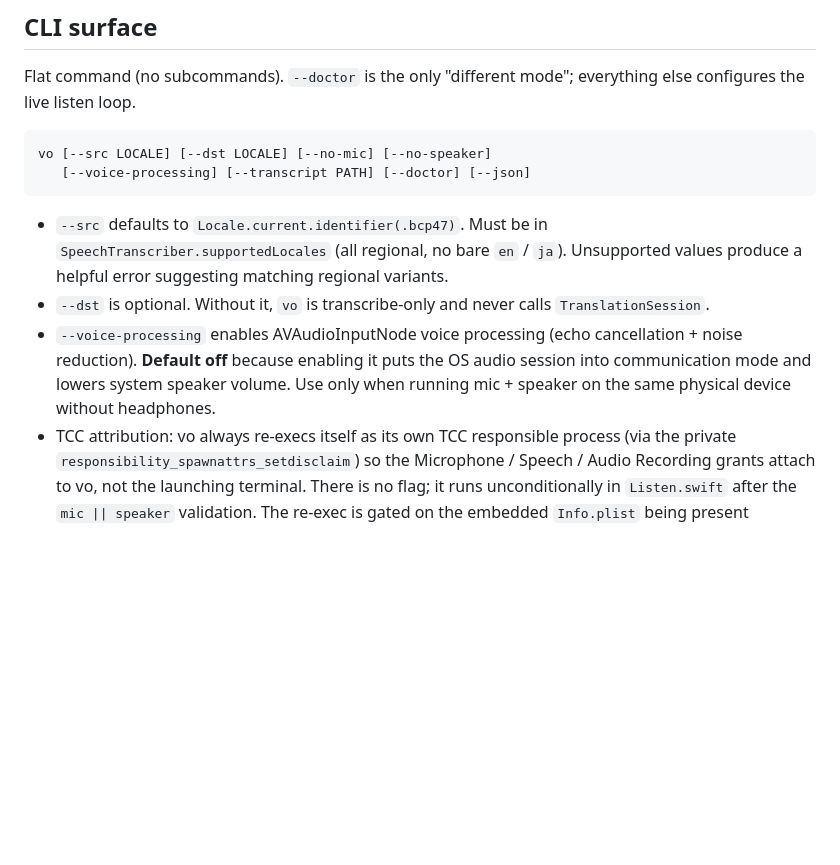
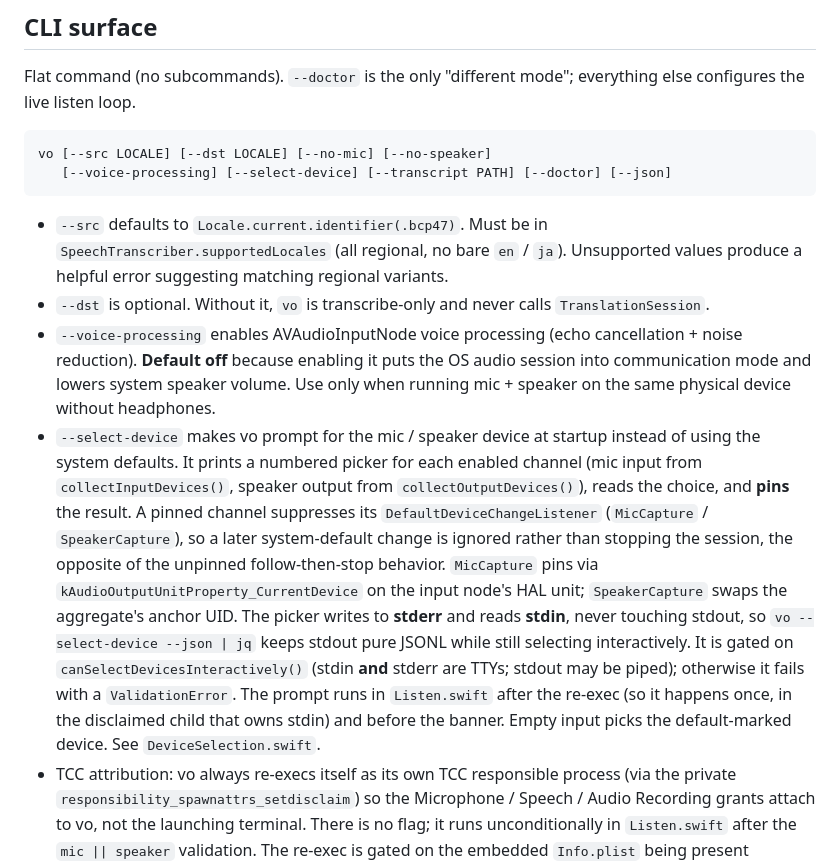
Before and after one commit to kingsword09/dicta, a Markdown page: CLAUDE.md, the part around the change. GitHub-like rendering; blank space fills up the shorter version.

Commit message:
docs: document --select-device in the CLI surface
The CLI surface section in CLAUDE.md records every flag and its
semantics, so omitting --select-device would let the doc drift from the
binary it describes. Note the pinning behavior (default-change listener
suppressed), the stderr-prompt / stdin-read split that keeps stdout pure
JSONL, and where the prompt runs (after the re-exec, before the banner).

````diff
--- a/CLAUDE.md
+++ b/CLAUDE.md
@@ -45,12 +45,13 @@ Flat command (no subcommands). `--doctor` is the only "different mode"; everythi
 
 ```
 vo [--src LOCALE] [--dst LOCALE] [--no-mic] [--no-speaker]
-   [--voice-processing] [--transcript PATH] [--doctor] [--json]
+   [--voice-processing] [--select-device] [--transcript PATH] [--doctor] [--json]
 ```
 
 - `--src` defaults to `Locale.current.identifier(.bcp47)`. Must be in `SpeechTranscriber.supportedLocales` (all regional, no bare `en` / `ja`). Unsupported values produce a helpful error suggesting matching regional variants.
 - `--dst` is optional. Without it, `vo` is transcribe-only and never calls `TranslationSession`.
 - `--voice-processing` enables AVAudioInputNode voice processing (echo cancellation + noise reduction). **Default off** because enabling it puts the OS audio session into communication mode and lowers system speaker volume. Use only when running mic + speaker on the same physical device without headphones.
+- `--select-device` makes vo prompt for the mic / speaker device at startup instead of using the system defaults. It prints a numbered picker for each enabled channel (mic input from `collectInputDevices()`, speaker output from `collectOutputDevices()`), reads the choice, and **pins** the result. A pinned channel suppresses its `DefaultDeviceChangeListener` (`MicCapture` / `SpeakerCapture`), so a later system-default change is ignored rather than stopping the session, the opposite of the unpinned follow-then-stop behavior. `MicCapture` pins via `kAudioOutputUnitProperty_CurrentDevice` on the input node's HAL unit; `SpeakerCapture` swaps the aggregate's anchor UID. The picker writes to **stderr** and reads **stdin**, never touching stdout, so `vo --select-device --json | jq` keeps stdout pure JSONL while still selecting interactively. It is gated on `canSelectDevicesInteractively()` (stdin **and** stderr are TTYs; stdout may be piped); otherwise it fails with a `ValidationError`. The prompt runs in `Listen.swift` after the re-exec (so it happens once, in the disclaimed child that owns stdin) and before the banner. Empty input picks the default-marked device. See `DeviceSelection.swift`.
 - TCC attribution: vo always re-execs itself as its own TCC responsible process (via the private `responsibility_spawnattrs_setdisclaim`) so the Microphone / Speech / Audio Recording grants attach to vo, not the launching terminal. There is no flag; it runs unconditionally in `Listen.swift` after the `mic || speaker` validation. The re-exec is gated on the embedded `Info.plist` being present (`Responsibility.hasEmbeddedInfoPlist`), so the release / `build.sh` binary claims its own identity while a plain `swift build` binary (no usage descriptions, would be killed on mic access) stays on the terminal's identity. The parent becomes a thin launcher that waits and forwards the child's exit status; any failure falls back to running in-process. Because the released binary is ad-hoc signed, macOS re-prompts after each release (the signing identifier stays `io.github.k1low.vo`, so it's one entry, not duplicates); a stable `VO_CODESIGN_IDENTITY` removes the re-prompt. See `Responsibility.swift`.
 - `--json` forces JSONL output. Without it, auto-detects: TTY → ANSI redraw, non-TTY → JSONL.
 - `--transcript PATH` streams finalized chunks as JSONL into `PATH`. Without it, vo streams the same JSONL into a temp file under `TMPDIR` and at Ctrl-C asks `Save transcript to ./vo-<stamp>.jsonl? [Y/n/<path>]`. If the chosen target (or `PATH` itself) exists, vo prompts `Overwrite? [y/N]`. Memory usage stays bounded across long sessions because nothing is buffered.
````
